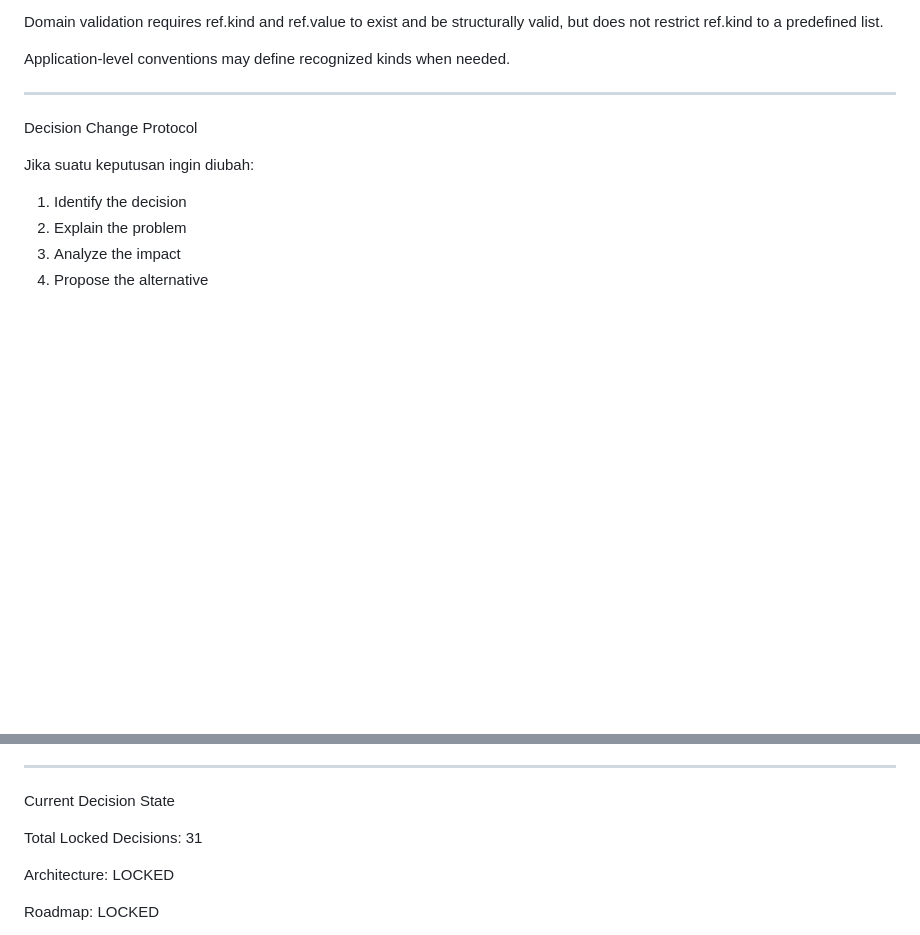
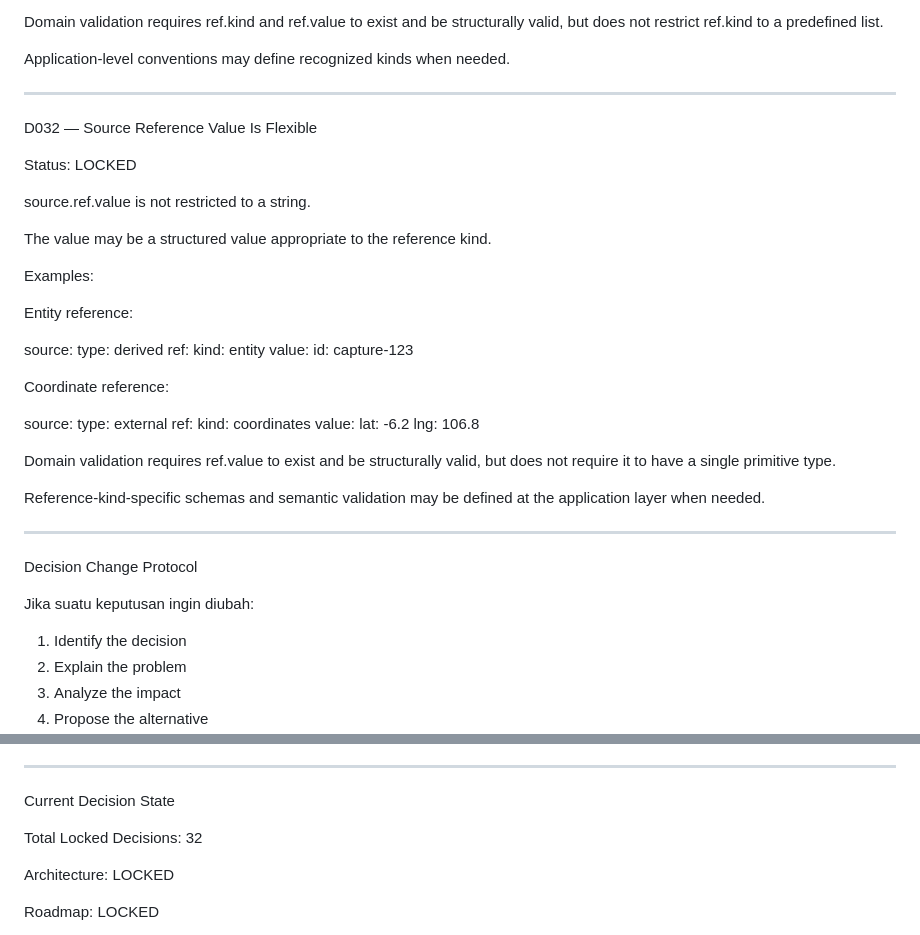
Before and after one commit to mrfz011007-creator/cognexus, a Markdown page: docs/DECISIONS.md, 2 parts joined by grey strips. Drawn GitHub-style; blank space fills up the shorter version.

Commit message:
Record flexible source reference value decision

```diff
--- a/docs/DECISIONS.md
+++ b/docs/DECISIONS.md
@@ -517,6 +517,41 @@ Application-level conventions may define recognized kinds when needed.
 
 ---
 
+D032 — Source Reference Value Is Flexible
+
+Status: LOCKED
+
+source.ref.value is not restricted to a string.
+
+The value may be a structured value appropriate to the reference kind.
+
+Examples:
+
+Entity reference:
+
+source:
+  type: derived
+  ref:
+    kind: entity
+    value:
+      id: capture-123
+
+Coordinate reference:
+
+source:
+  type: external
+  ref:
+    kind: coordinates
+    value:
+      lat: -6.2
+      lng: 106.8
+
+Domain validation requires ref.value to exist and be structurally valid, but does not require it to have a single primitive type.
+
+Reference-kind-specific schemas and semantic validation may be defined at the application layer when needed.
+
+---
+
 Decision Change Protocol
 
 Jika suatu keputusan ingin diubah:
@@ -538,7 +573,7 @@ Jika suatu keputusan ingin diubah:
 
 Current Decision State
 
-Total Locked Decisions: 31
+Total Locked Decisions: 32
 
 Architecture:
 LOCKED
```
